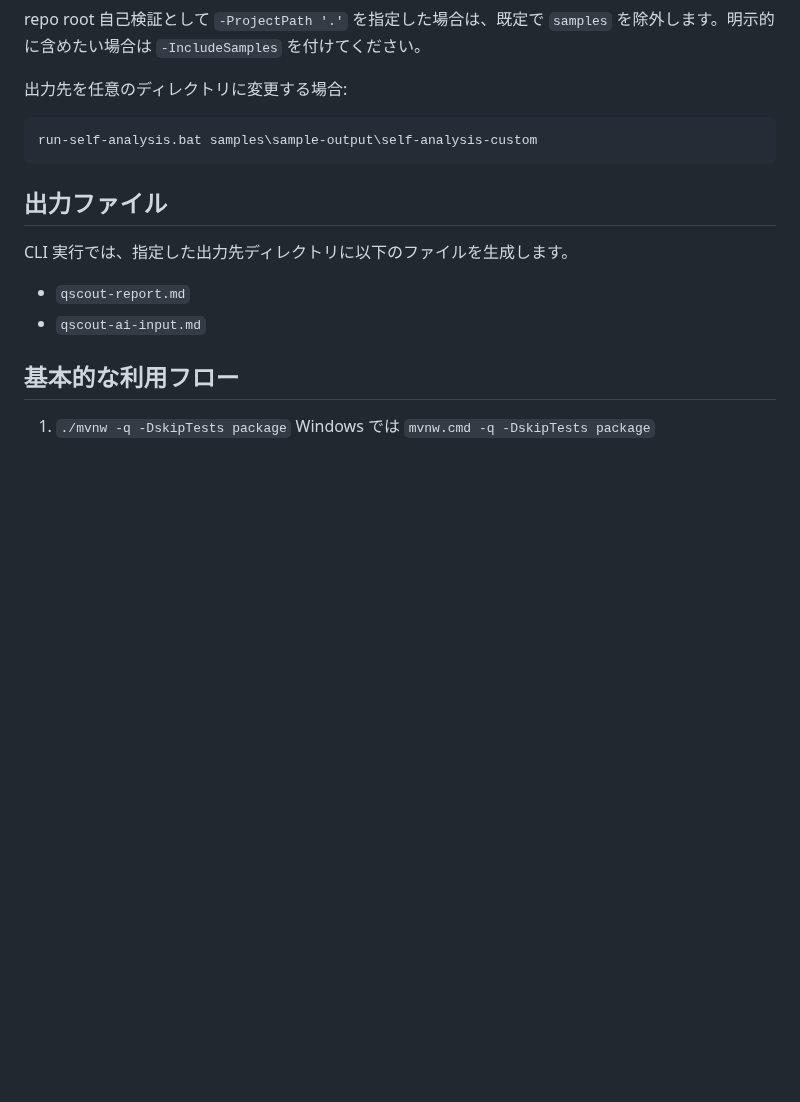
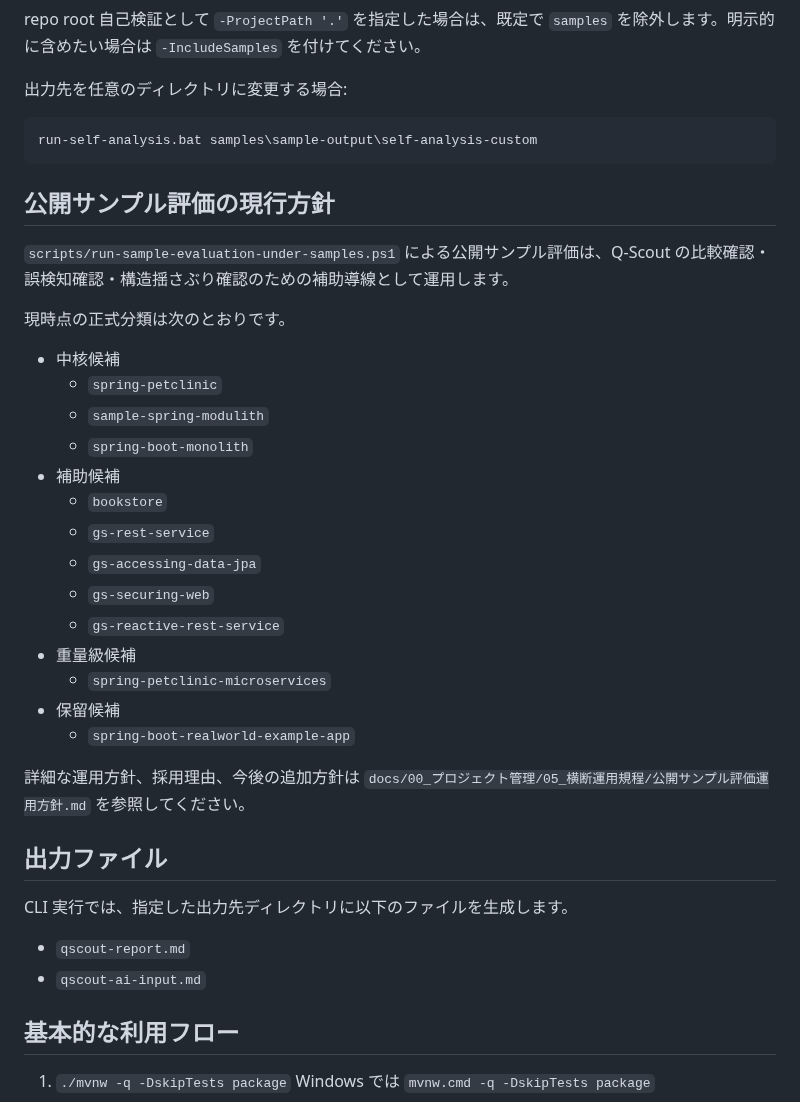
Before and after one commit to yamaguchiyoshishigeai-create/Q-Scout-for-Spring, a Markdown page: README.md, the part around the change. Drawn GitHub-style; blank space fills up the shorter version.

Commit message:
docs: 公開サンプル評価方針への導線を追加

````diff
--- a/README.md
+++ b/README.md
@@ -137,6 +137,29 @@ repo root 自己検証として `-ProjectPath '.'` を指定した場合は、
 run-self-analysis.bat samples\sample-output\self-analysis-custom
 ```
 
+## 公開サンプル評価の現行方針
+
+`scripts/run-sample-evaluation-under-samples.ps1` による公開サンプル評価は、Q-Scout の比較確認・誤検知確認・構造揺さぶり確認のための補助導線として運用します。
+
+現時点の正式分類は次のとおりです。
+
+- 中核候補
+  - `spring-petclinic`
+  - `sample-spring-modulith`
+  - `spring-boot-monolith`
+- 補助候補
+  - `bookstore`
+  - `gs-rest-service`
+  - `gs-accessing-data-jpa`
+  - `gs-securing-web`
+  - `gs-reactive-rest-service`
+- 重量級候補
+  - `spring-petclinic-microservices`
+- 保留候補
+  - `spring-boot-realworld-example-app`
+
+詳細な運用方針、採用理由、今後の追加方針は `docs/00_プロジェクト管理/05_横断運用規程/公開サンプル評価運用方針.md` を参照してください。
+
 ## 出力ファイル
 
 CLI 実行では、指定した出力先ディレクトリに以下のファイルを生成します。
````
